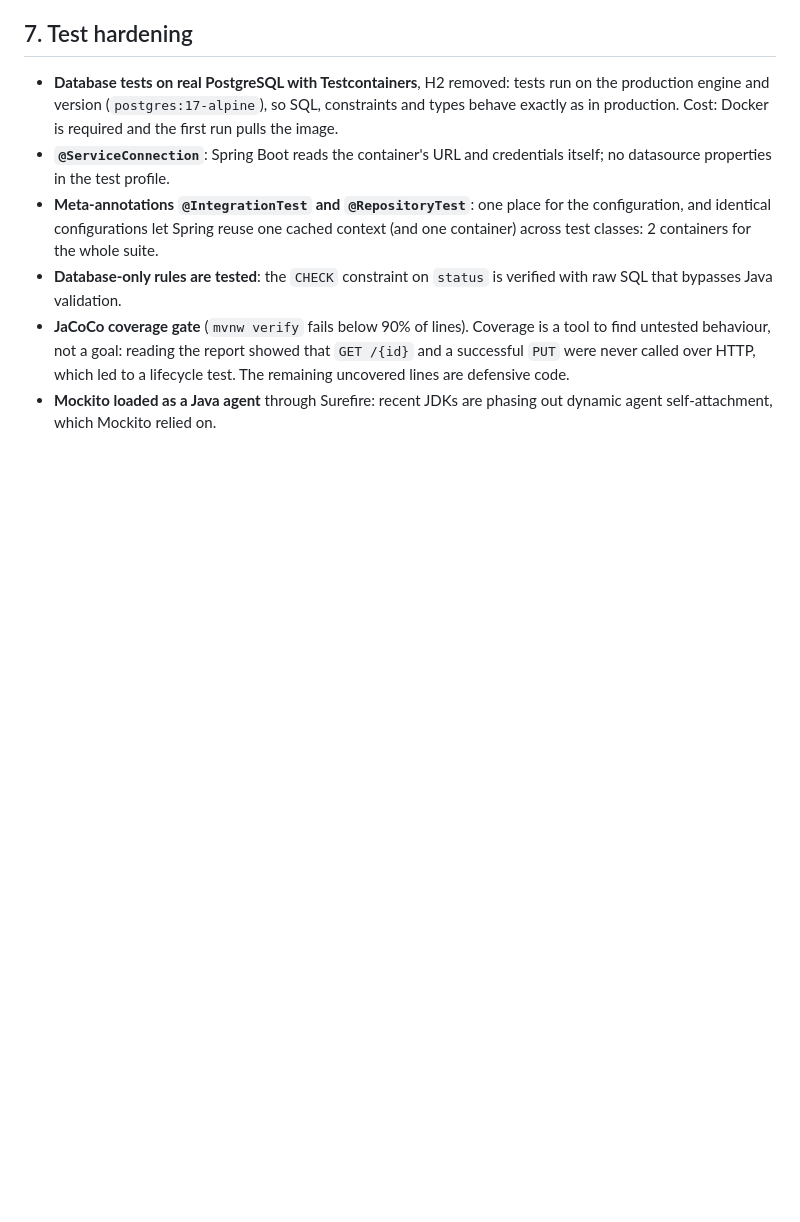
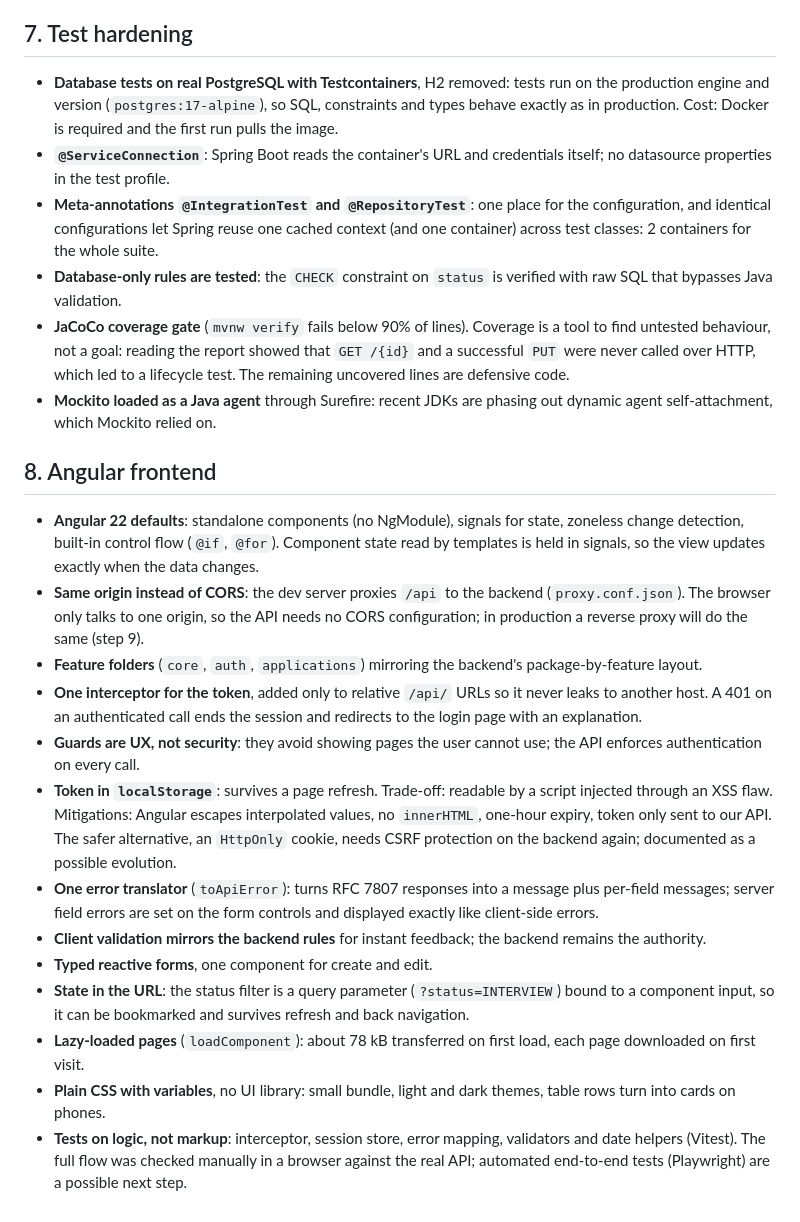
Before and after one commit to CKeyLeLe/jobtrack, a Markdown page: docs/decisions.md, the part around the change. Rendered like a GitHub page; blank space fills up the shorter version.

```diff
--- a/docs/decisions.md
+++ b/docs/decisions.md
@@ -160,3 +160,43 @@ Short record of the main technical choices and their trade-offs.
   led to a lifecycle test. The remaining uncovered lines are defensive code.
 - **Mockito loaded as a Java agent** through Surefire: recent JDKs are phasing
   out dynamic agent self-attachment, which Mockito relied on.
+
+## 8. Angular frontend
+
+- **Angular 22 defaults**: standalone components (no NgModule), signals for
+  state, zoneless change detection, built-in control flow (`@if`, `@for`).
+  Component state read by templates is held in signals, so the view updates
+  exactly when the data changes.
+- **Same origin instead of CORS**: the dev server proxies `/api` to the
+  backend (`proxy.conf.json`). The browser only talks to one origin, so the
+  API needs no CORS configuration; in production a reverse proxy will do the
+  same (step 9).
+- **Feature folders** (`core`, `auth`, `applications`) mirroring the backend's
+  package-by-feature layout.
+- **One interceptor for the token**, added only to relative `/api/` URLs so it
+  never leaks to another host. A 401 on an authenticated call ends the session
+  and redirects to the login page with an explanation.
+- **Guards are UX, not security**: they avoid showing pages the user cannot
+  use; the API enforces authentication on every call.
+- **Token in `localStorage`**: survives a page refresh. Trade-off: readable by
+  a script injected through an XSS flaw. Mitigations: Angular escapes
+  interpolated values, no `innerHTML`, one-hour expiry, token only sent to our
+  API. The safer alternative, an `HttpOnly` cookie, needs CSRF protection on
+  the backend again; documented as a possible evolution.
+- **One error translator** (`toApiError`): turns RFC 7807 responses into a
+  message plus per-field messages; server field errors are set on the form
+  controls and displayed exactly like client-side errors.
+- **Client validation mirrors the backend rules** for instant feedback; the
+  backend remains the authority.
+- **Typed reactive forms**, one component for create and edit.
+- **State in the URL**: the status filter is a query parameter
+  (`?status=INTERVIEW`) bound to a component input, so it can be bookmarked
+  and survives refresh and back navigation.
+- **Lazy-loaded pages** (`loadComponent`): about 78 kB transferred on first
+  load, each page downloaded on first visit.
+- **Plain CSS with variables**, no UI library: small bundle, light and dark
+  themes, table rows turn into cards on phones.
+- **Tests on logic, not markup**: interceptor, session store, error mapping,
+  validators and date helpers (Vitest). The full flow was checked manually in
+  a browser against the real API; automated end-to-end tests (Playwright)
+  are a possible next step.
```
Also changed, not shown: README.md (+29 -5 lines), docs/screenshots/applications.jpg (added), docs/screenshots/follow-ups.jpg (added), docs/screenshots/form-validation.jpg (added).
